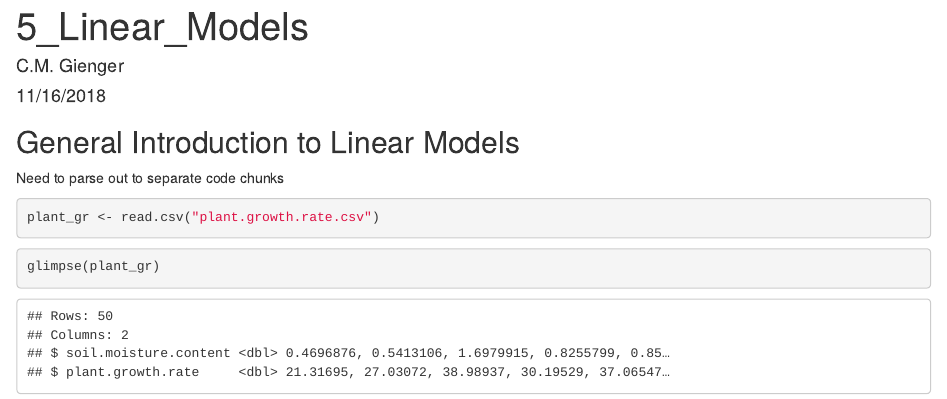
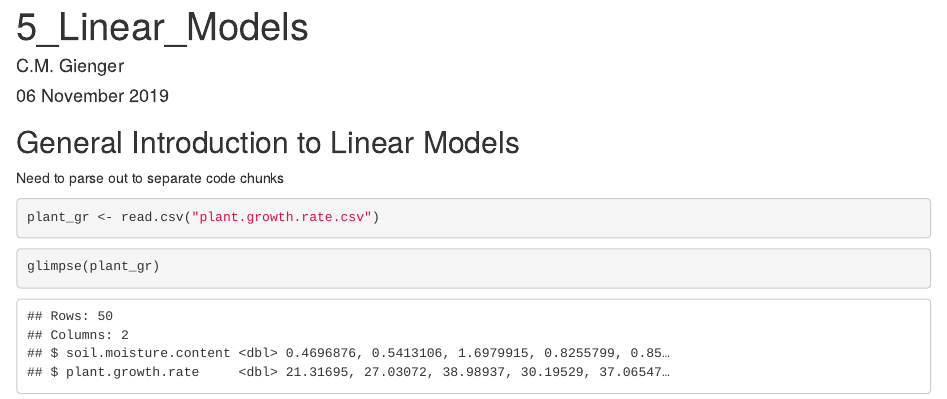
Before and after one commit to cmgienger/5-Linear_Models, an R Markdown document (5-Linear_Models.Rmd): the page in a window 1100 px wide, from its top. Rendered offline with R 4.5, knitr and Pandoc, with nearby package versions.

Commit message:
incremental changes

```diff
--- a/5-Linear_Models.Rmd
+++ b/5-Linear_Models.Rmd
@@ -1,7 +1,7 @@
 ---
 title: "5_Linear_Models"
 author: "C.M. Gienger"
-date: "11/16/2018"
+date: "`r format(Sys.time(), '%d %B %Y')`"
 output: html_document
 
 ---
```
Also changed, not shown: 5-Linear_Models.html.
